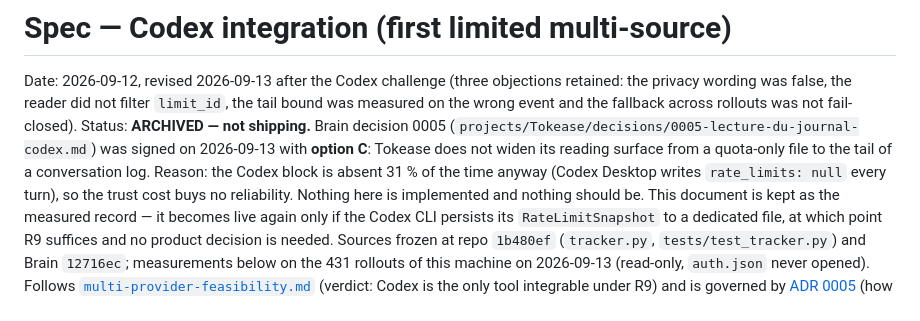
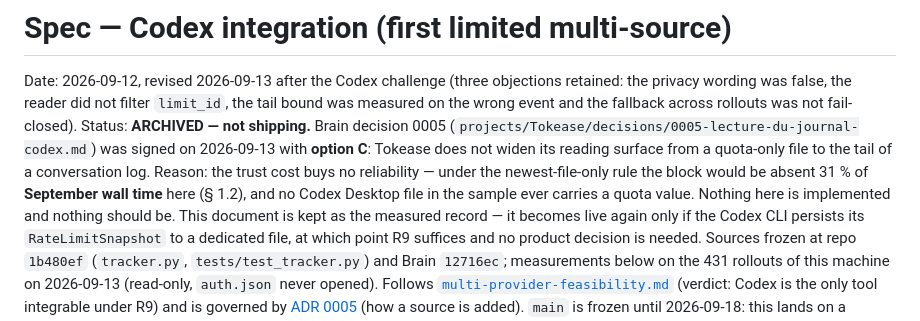
Before and after one commit to tpatrouillat/tokease, a Markdown page: docs/specs/codex-integration.md, the part around the change. Drawn GitHub-style.

Commit message:
docs(spec): le 31 % est une part de temps, pas une indisponibilité générale
Co-Authored-By: Claude Opus 5 (1M context) <noreply@anthropic.com>
Claude-Session: https://claude.ai/code/session_011df8WESjEUo6hePnvYmcCp

```diff
--- a/docs/specs/codex-integration.md
+++ b/docs/specs/codex-integration.md
@@ -7,9 +7,10 @@ fallback across rollouts was not fail-closed). Status: **ARCHIVED — not shippi
 Brain decision 0005
 (`projects/Tokease/decisions/0005-lecture-du-journal-codex.md`) was signed on
 2026-09-13 with **option C**: Tokease does not widen its reading surface from a
-quota-only file to the tail of a conversation log. Reason: the Codex block is
-absent 31 % of the time anyway (Codex Desktop writes `rate_limits: null` every
-turn), so the trust cost buys no reliability. Nothing here is implemented and
+quota-only file to the tail of a conversation log. Reason: the trust cost buys no
+reliability — under the newest-file-only rule the block would be absent 31 % of
+**September wall time** here (§ 1.2), and no Codex Desktop file in the sample
+ever carries a quota value. Nothing here is implemented and
 nothing should be. This document is kept as the measured record — it becomes
 live again only if the Codex CLI persists its `RateLimitSnapshot` to a
 dedicated file, at which point R9 suffices and no product decision is needed. Sources frozen at repo
```
